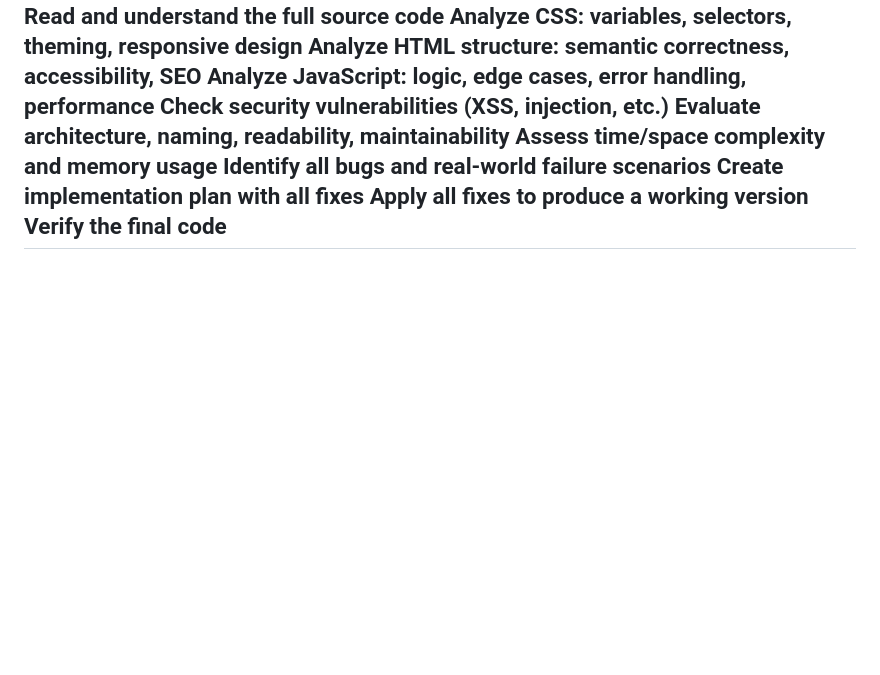
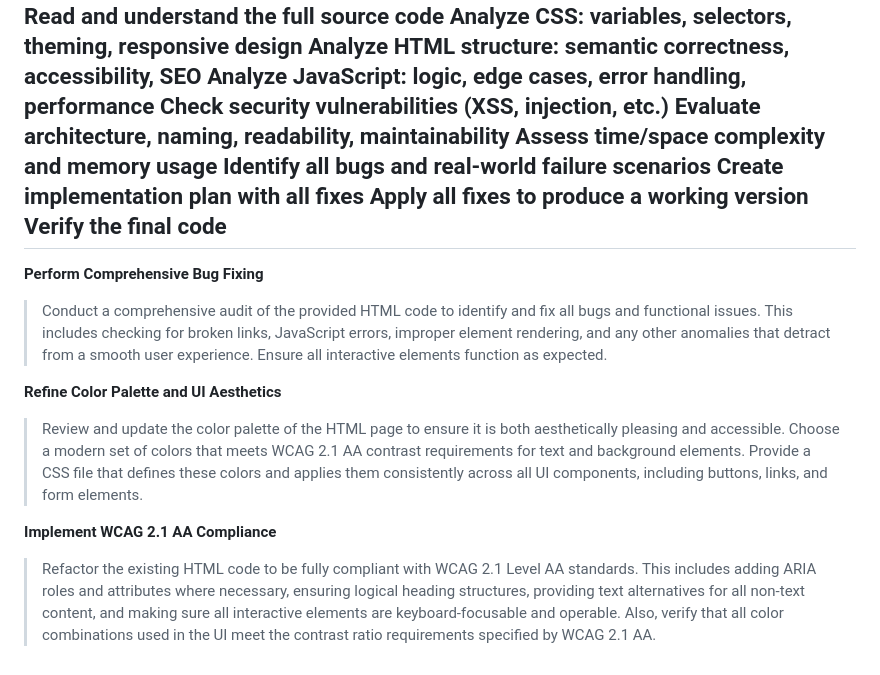
Before and after one commit to oathanrex/md-files, a Markdown page: Code-Review-Prompt.md, the part around the change. GitHub-like rendering; blank space fills up the shorter version.

Commit message:
Enhance Code Review Prompt with new guidelines
Added sections for bug fixing, UI aesthetics, and WCAG compliance in the code review prompt.

```diff
--- a/Code-Review-Prompt.md
+++ b/Code-Review-Prompt.md
@@ -137,3 +137,12 @@ OUTPUT FORMAT:
  Apply all fixes to produce a working version
  Verify the final code
  ---
+
+**Perform Comprehensive Bug Fixing**
+> Conduct a comprehensive audit of the provided HTML code to identify and fix all bugs and functional issues. This includes checking for broken links, JavaScript errors, improper element rendering, and any other anomalies that detract from a smooth user experience. Ensure all interactive elements function as expected.
+
+**Refine Color Palette and UI Aesthetics**
+> Review and update the color palette of the HTML page to ensure it is both aesthetically pleasing and accessible. Choose a modern set of colors that meets WCAG 2.1 AA contrast requirements for text and background elements. Provide a CSS file that defines these colors and applies them consistently across all UI components, including buttons, links, and form elements.
+
+**Implement WCAG 2.1 AA Compliance**
+> Refactor the existing HTML code to be fully compliant with WCAG 2.1 Level AA standards. This includes adding ARIA roles and attributes where necessary, ensuring logical heading structures, providing text alternatives for all non-text content, and making sure all interactive elements are keyboard-focusable and operable. Also, verify that all color combinations used in the UI meet the contrast ratio requirements specified by WCAG 2.1 AA.
```
